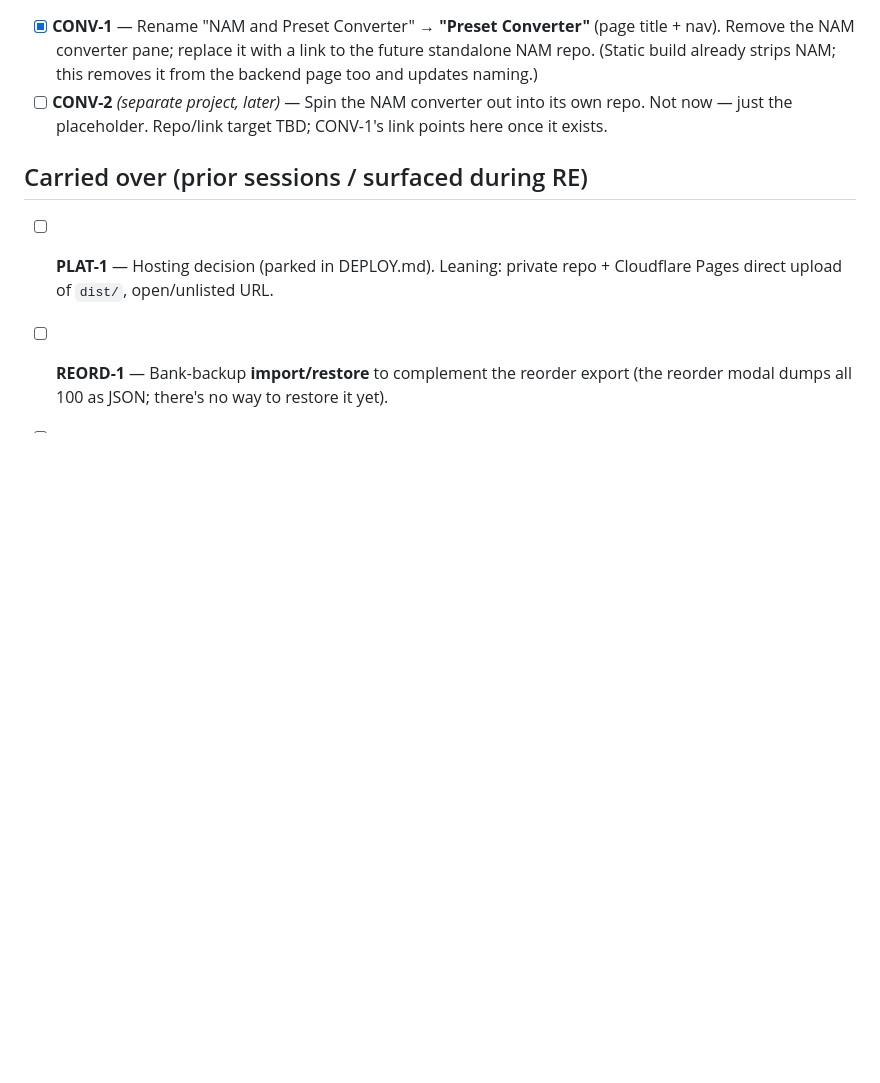
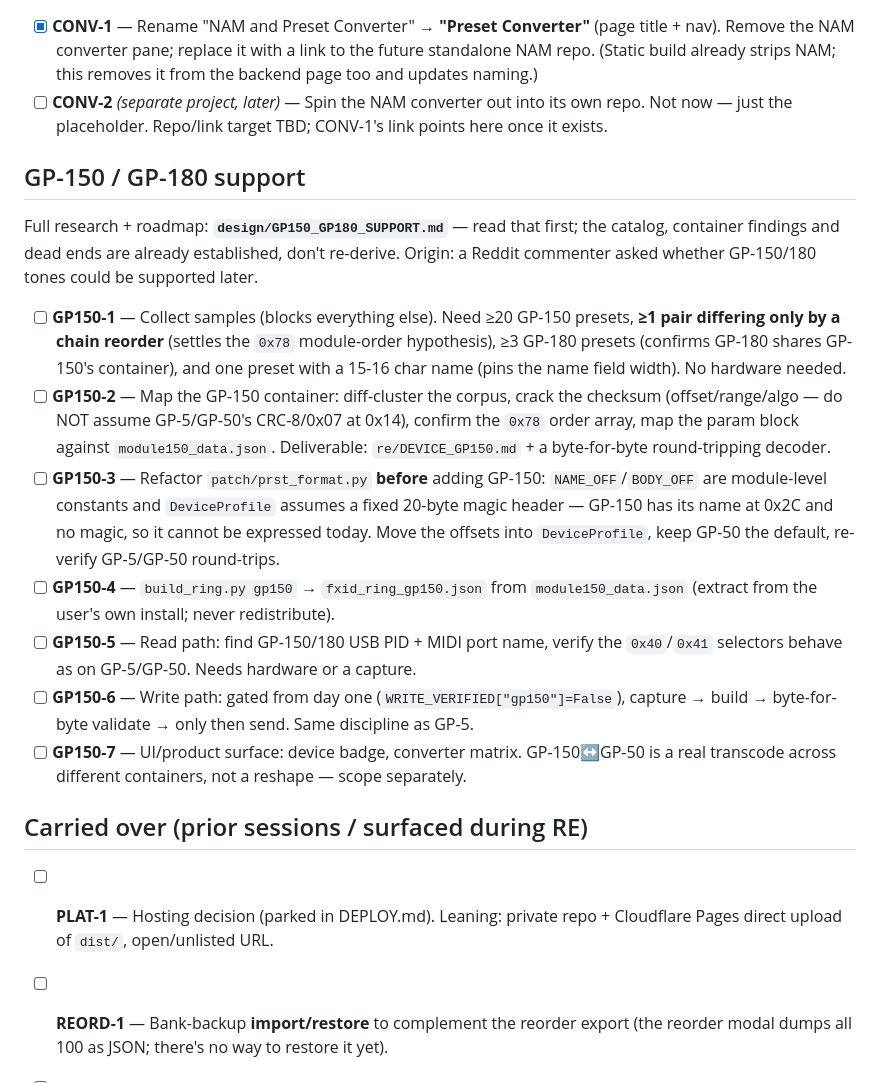
Before and after one commit to drewmerc302/valeton-gp50, a Markdown page: BACKLOG.md, the part around the change. Drawn GitHub-style; blank space fills up the shorter version.

```diff
--- a/BACKLOG.md
+++ b/BACKLOG.md
@@ -72,6 +72,34 @@ IDs are stable so we can burn down incrementally.
   own repo. Not now — just the placeholder. Repo/link target TBD; CONV-1's link
   points here once it exists.
 
+## GP-150 / GP-180 support
+
+Full research + roadmap: **`design/GP150_GP180_SUPPORT.md`** — read that first; the
+catalog, container findings and dead ends are already established, don't re-derive.
+Origin: a Reddit commenter asked whether GP-150/180 tones could be supported later.
+
+- [ ] **GP150-1** — Collect samples (blocks everything else). Need ≥20 GP-150 presets,
+  **≥1 pair differing only by a chain reorder** (settles the `0x78` module-order
+  hypothesis), ≥3 GP-180 presets (confirms GP-180 shares GP-150's container), and one
+  preset with a 15-16 char name (pins the name field width). No hardware needed.
+- [ ] **GP150-2** — Map the GP-150 container: diff-cluster the corpus, crack the
+  checksum (offset/range/algo — do NOT assume GP-5/GP-50's CRC-8/0x07 at 0x14),
+  confirm the `0x78` order array, map the param block against `module150_data.json`.
+  Deliverable: `re/DEVICE_GP150.md` + a byte-for-byte round-tripping decoder.
+- [ ] **GP150-3** — Refactor `patch/prst_format.py` **before** adding GP-150:
+  `NAME_OFF`/`BODY_OFF` are module-level constants and `DeviceProfile` assumes a fixed
+  20-byte magic header — GP-150 has its name at 0x2C and no magic, so it cannot be
+  expressed today. Move the offsets into `DeviceProfile`, keep GP-50 the default,
+  re-verify GP-5/GP-50 round-trips.
+- [ ] **GP150-4** — `build_ring.py gp150` → `fxid_ring_gp150.json` from
+  `module150_data.json` (extract from the user's own install; never redistribute).
+- [ ] **GP150-5** — Read path: find GP-150/180 USB PID + MIDI port name, verify the
+  `0x40`/`0x41` selectors behave as on GP-5/GP-50. Needs hardware or a capture.
+- [ ] **GP150-6** — Write path: gated from day one (`WRITE_VERIFIED["gp150"]=False`),
+  capture → build → byte-for-byte validate → only then send. Same discipline as GP-5.
+- [ ] **GP150-7** — UI/product surface: device badge, converter matrix. GP-150↔GP-50
+  is a real transcode across different containers, not a reshape — scope separately.
+
 ## Carried over (prior sessions / surfaced during RE)
 
 - [ ] **PLAT-1** — Hosting decision (parked in DEPLOY.md). Leaning: private repo +
```
Also changed, not shown: design/GP150_GP180_SUPPORT.md (added, +221 -0 lines).
